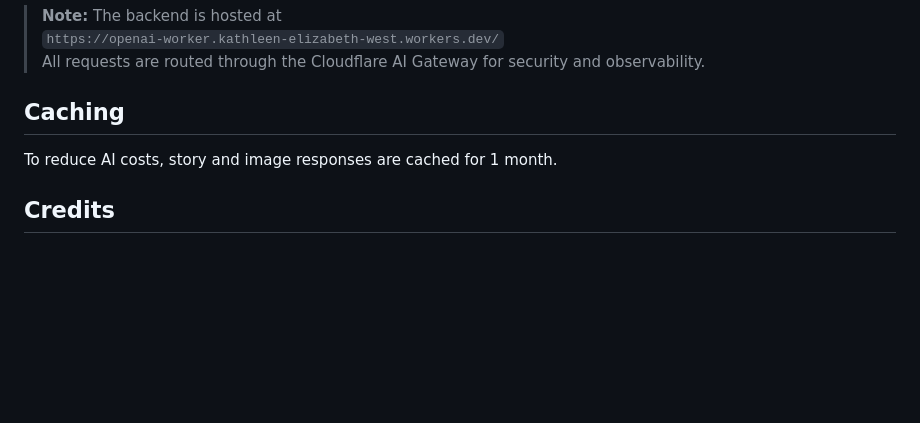
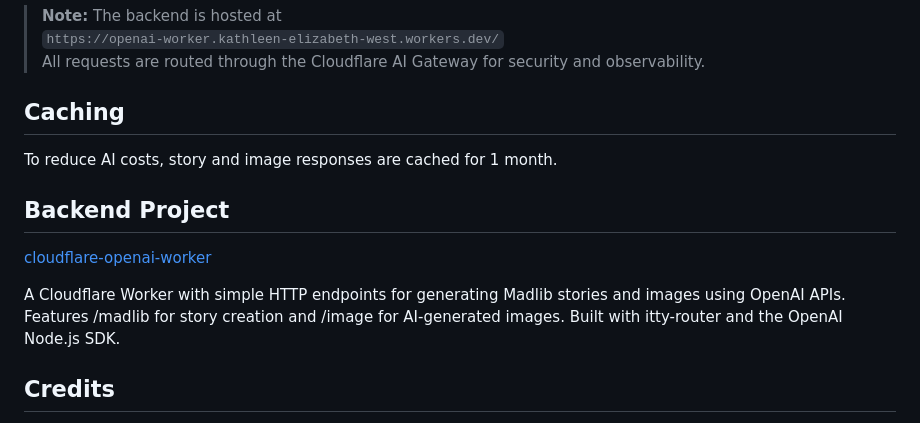
Before and after one commit to kathleenwest/wacky-madlib-frontend, a Markdown page: README.md, the part around the change. Drawn GitHub-style; blank space fills up the shorter version.

```diff
--- a/README.md
+++ b/README.md
@@ -106,6 +106,12 @@ The Cloudflare AI Gateway is used to securely route all AI-related API requests
 
 To reduce AI costs, story and image responses are cached for 1 month.
 
+## Backend Project
+
+[cloudflare-openai-worker](https://github.com/kathleenwest/cloudflare-openai-worker)
+
+A Cloudflare Worker with simple HTTP endpoints for generating Madlib stories and images using OpenAI APIs. Features /madlib for story creation and /image for AI-generated images. Built with itty-router and the OpenAI Node.js SDK.
+
 ## Credits
 
 - 🚀 by Kathleen West
```
